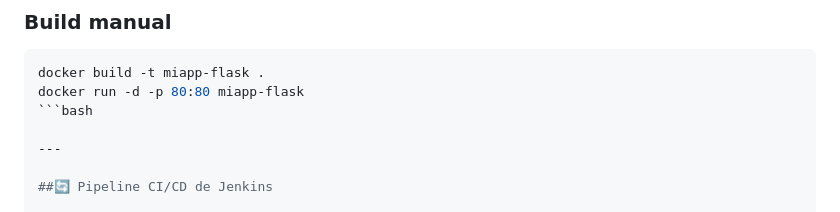
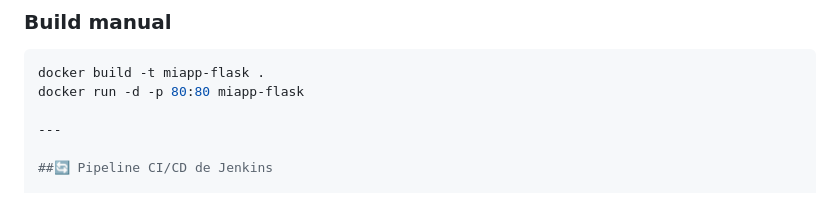
Before and after one commit to mcollado-dev/miapp-flask, a Markdown page: README.md, the part around the change. Drawn GitHub-style.

````diff
--- a/README.md
+++ b/README.md
@@ -132,7 +132,6 @@ La cobertura es enviada automáticamente a **SonarQube**.
 ```bash
 docker build -t miapp-flask .
 docker run -d -p 80:80 miapp-flask
-```bash
 
 ---
 
````
